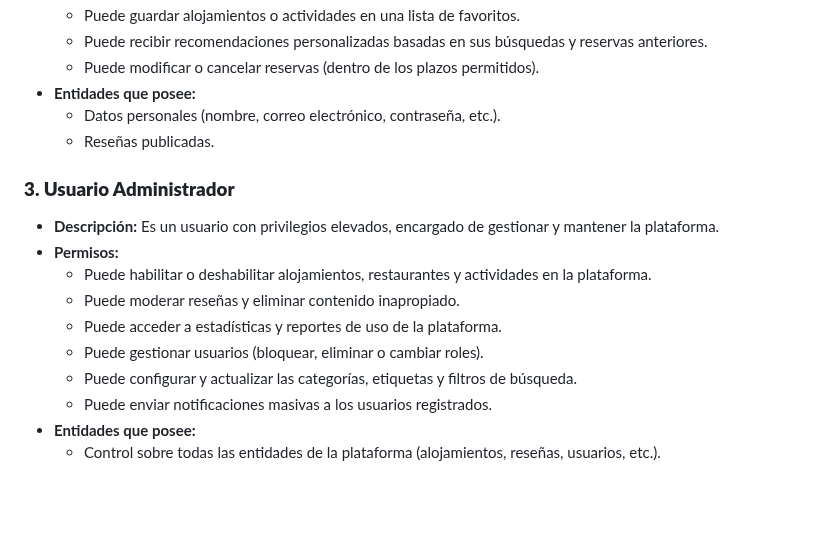
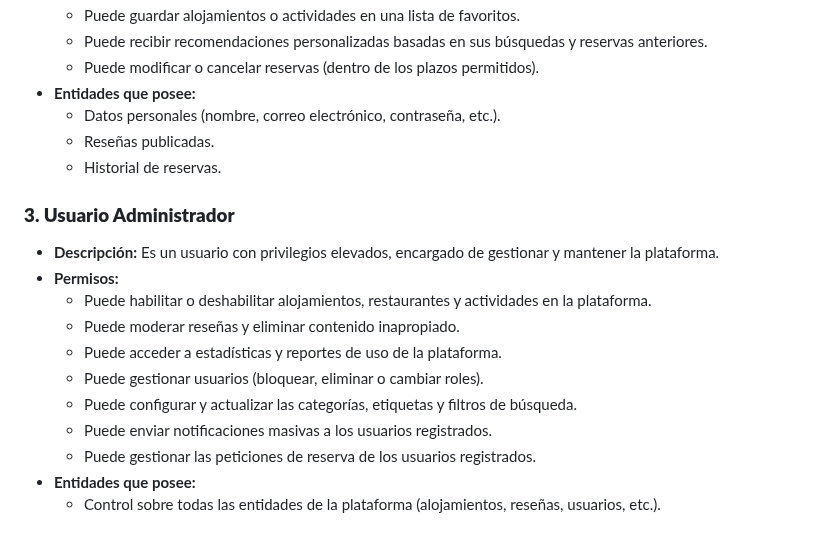
Before and after one commit to CodeURJC-DAW-2024-25/webapp09, a Markdown page: README.md, the part around the change. GitHub-like rendering; blank space fills up the shorter version.

Commit message:
Update README.md
Añadidos los cambios para reflejar el admin y las peticiones

```diff
--- a/README.md
+++ b/README.md
@@ -57,6 +57,7 @@ En una plataforma tipo reservas de alojamientos, los permisos de los usuarios se
 - **Entidades que posee:**
   - Datos personales (nombre, correo electrónico, contraseña, etc.).
   - Reseñas publicadas.
+  - Historial de reservas.
 
 
 
@@ -69,6 +70,7 @@ En una plataforma tipo reservas de alojamientos, los permisos de los usuarios se
   - Puede gestionar usuarios (bloquear, eliminar o cambiar roles).
   - Puede configurar y actualizar las categorías, etiquetas y filtros de búsqueda.
   - Puede enviar notificaciones masivas a los usuarios registrados.
+  - Puede gestionar las peticiones de reserva de los usuarios registrados.
 - **Entidades que posee:**
   - Control sobre todas las entidades de la plataforma (alojamientos, reseñas, usuarios, etc.).
 
```
